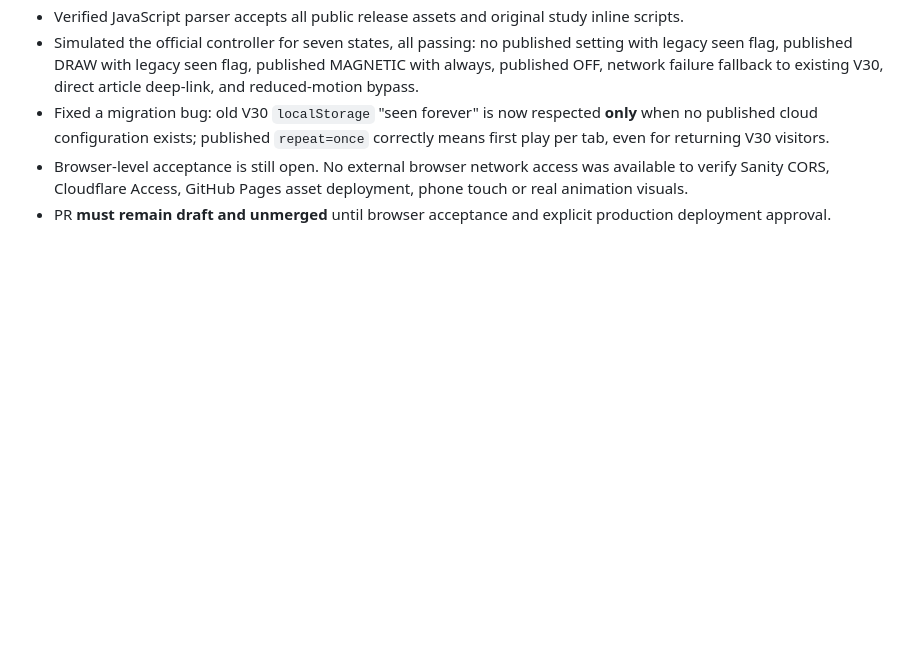
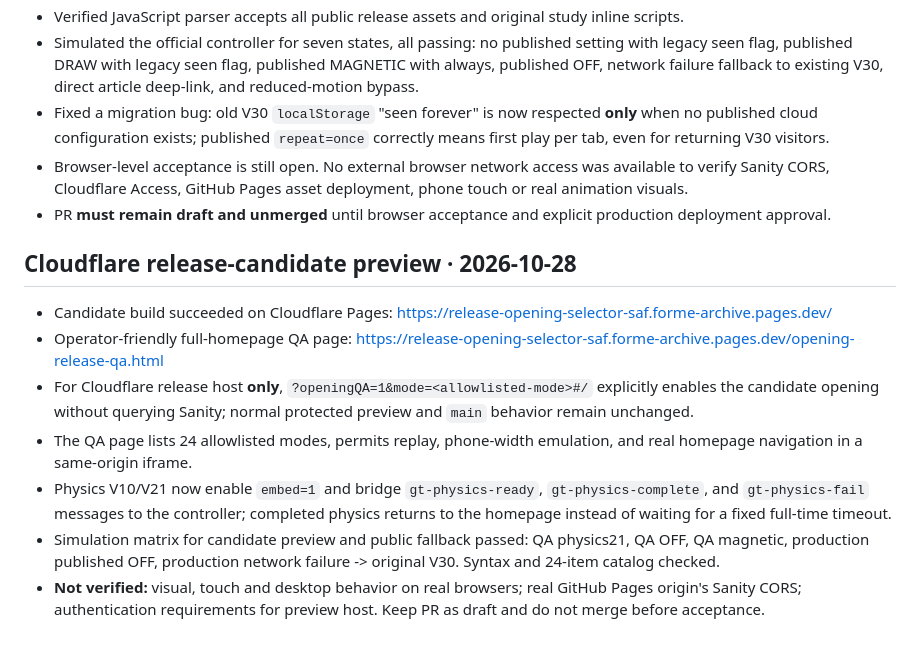
Before and after one commit to awen1229/forme-archive, a Markdown page: OPENING_RELEASE_CHECKLIST.md, the part around the change. Rendered like a GitHub page; blank space fills up the shorter version.

Commit message:
Record candidate Cloudflare QA URL, 24-option preview and physics completion bridge

```diff
--- a/OPENING_RELEASE_CHECKLIST.md
+++ b/OPENING_RELEASE_CHECKLIST.md
@@ -31,3 +31,13 @@ The Cloudflare private preview cannot prove the public Sanity cross-origin reque
 - Fixed a migration bug: old V30 `localStorage` "seen forever" is now respected **only** when no published cloud configuration exists; published `repeat=once` correctly means first play per tab, even for returning V30 visitors.
 - Browser-level acceptance is still open. No external browser network access was available to verify Sanity CORS, Cloudflare Access, GitHub Pages asset deployment, phone touch or real animation visuals.
 - PR **must remain draft and unmerged** until browser acceptance and explicit production deployment approval.
+
+## Cloudflare release-candidate preview · 2026-10-28
+
+- Candidate build succeeded on Cloudflare Pages: https://release-opening-selector-saf.forme-archive.pages.dev/
+- Operator-friendly full-homepage QA page: https://release-opening-selector-saf.forme-archive.pages.dev/opening-release-qa.html
+- For Cloudflare release host **only**, `?openingQA=1&mode=<allowlisted-mode>#/` explicitly enables the candidate opening without querying Sanity; normal protected preview and `main` behavior remain unchanged.
+- The QA page lists 24 allowlisted modes, permits replay, phone-width emulation, and real homepage navigation in a same-origin iframe.
+- Physics V10/V21 now enable `embed=1` and bridge `gt-physics-ready`, `gt-physics-complete`, and `gt-physics-fail` messages to the controller; completed physics returns to the homepage instead of waiting for a fixed full-time timeout.
+- Simulation matrix for candidate preview and public fallback passed: QA physics21, QA OFF, QA magnetic, production published OFF, production network failure -> original V30. Syntax and 24-item catalog checked.
+- **Not verified:** visual, touch and desktop behavior on real browsers; real GitHub Pages origin's Sanity CORS; authentication requirements for preview host. Keep PR as draft and do not merge before acceptance.
```
